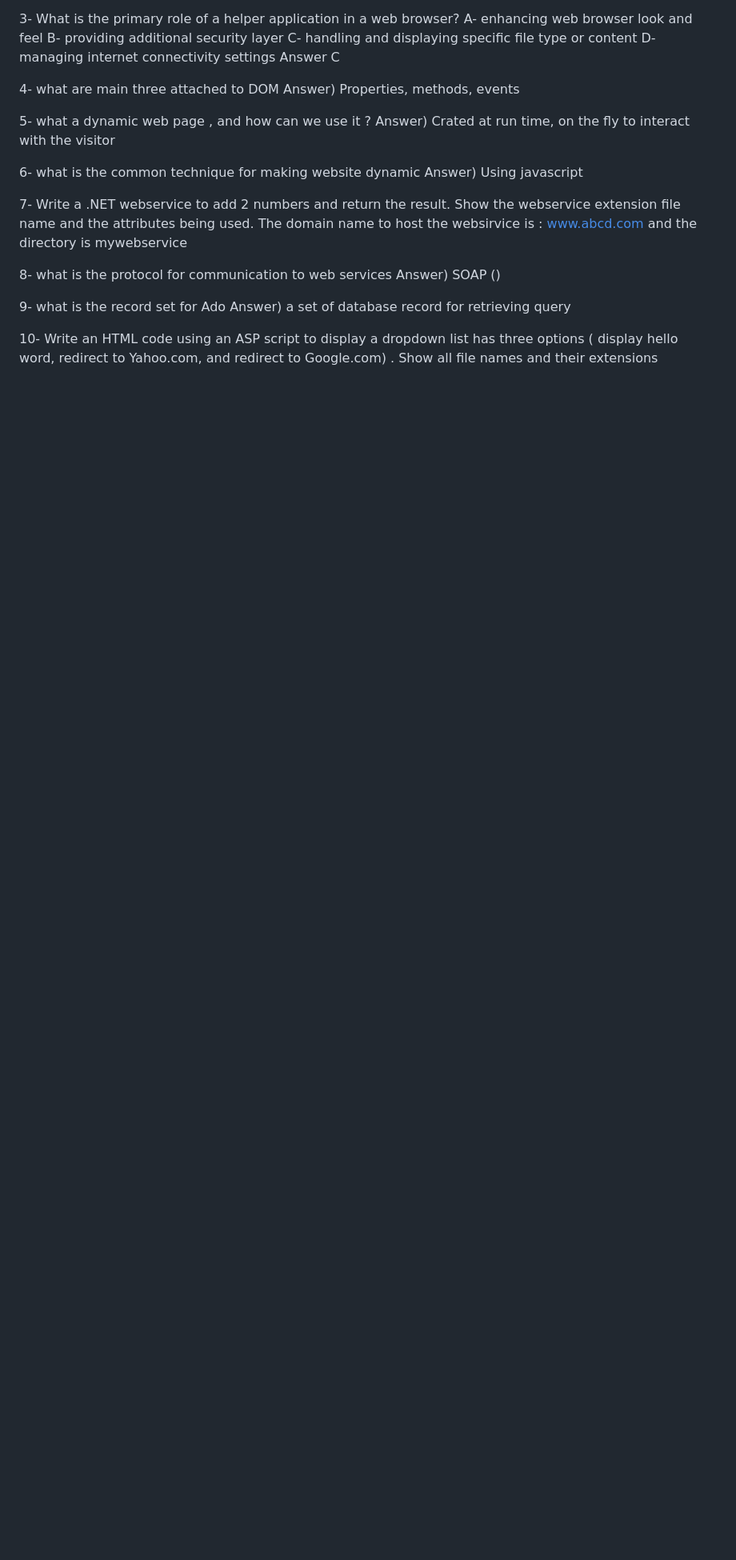
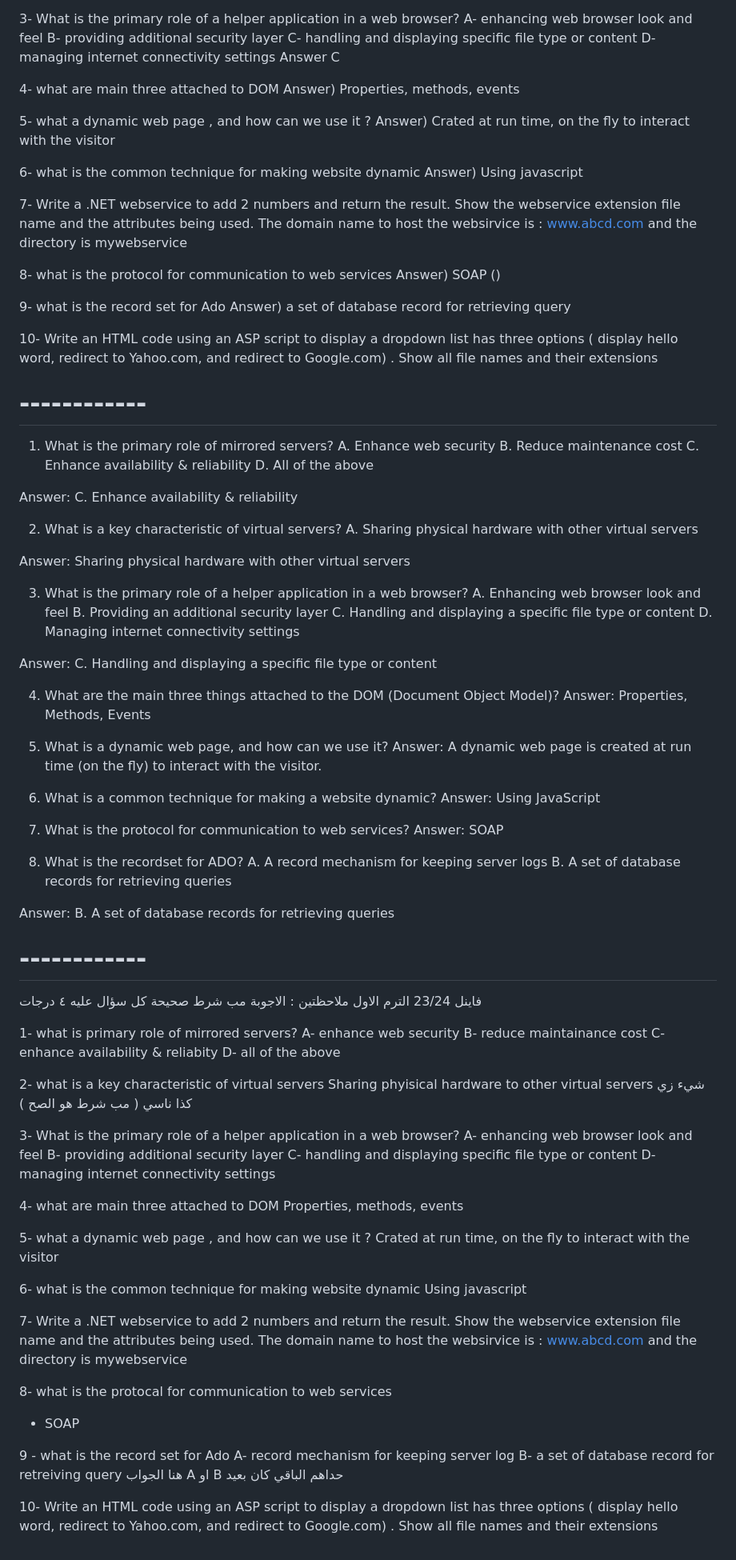
Before and after one commit to PYTHON01100100/CSC457_-INTERNET-TECHNOLOGIES-, a Markdown page: README.md, the part around the change. Shown: that part at 80% size. Drawn GitHub-style; blank space fills up the shorter version.

```diff
--- a/README.md
+++ b/README.md
@@ -83,3 +83,88 @@ Answer) a set of database record for retrieving query
 
 10- Write an HTML code using an ASP script to display a dropdown list has three options ( display hello word, redirect to Yahoo.com, and redirect to
  Google.com) . Show all file names and their extensions
+
+# ------------
+ 1. What is the primary role of mirrored servers?
+A. Enhance web security
+B. Reduce maintenance cost
+C. Enhance availability & reliability
+D. All of the above
+
+Answer: C. Enhance availability & reliability
+
+2. What is a key characteristic of virtual servers?
+A. Sharing physical hardware with other virtual servers
+
+Answer: Sharing physical hardware with other virtual servers
+
+3. What is the primary role of a helper application in a web browser?
+A. Enhancing web browser look and feel
+B. Providing an additional security layer
+C. Handling and displaying a specific file type or content
+D. Managing internet connectivity settings
+
+Answer: C. Handling and displaying a specific file type or content
+
+4. What are the main three things attached to the DOM (Document Object Model)?
+Answer: Properties, Methods, Events
+
+5. What is a dynamic web page, and how can we use it?
+Answer: A dynamic web page is created at run time (on the fly) to interact with the visitor.
+
+6. What is a common technique for making a website dynamic?
+Answer: Using JavaScript
+
+8. What is the protocol for communication to web services?
+Answer: SOAP
+
+9. What is the recordset for ADO?
+A. A record mechanism for keeping server logs
+B. A set of database records for retrieving queries
+
+Answer: B. A set of database records for retrieving queries
+
+# ------------
+فاينل 23/24 الترم الاول
+ملاحظتين :
+الاجوبة مب شرط صحيحة
+كل سؤال عليه ٤ درجات
+
+1- what is primary role of mirrored servers?
+A- enhance web security
+B- reduce maintainance cost
+C- enhance availability & reliabity
+D- all of the above
+
+2- what is a key characteristic of virtual servers
+Sharing phyisical hardware to other virtual servers
+شيء زي كذا ناسي ( مب شرط هو الصح )
+
+3- What is the primary role of a helper application in a web browser?
+A- enhancing web browser look and feel
+B- providing additional security layer
+C- handling and displaying specific file type or content
+D- managing internet connectivity settings
+
+4- what are main three attached to DOM
+Properties, methods, events
+
+5- what a dynamic web page , and how can we use it ?
+Crated at run time, on the fly to interact with the visitor
+
+6- what is the common technique for making website dynamic
+Using javascript
+
+7- Write a .NET webservice to add 2 numbers and return the result. Show the webservice extension file name and the attributes being used. The domain name to host the websirvice is : www.abcd.com and the directory is mywebservice
+
+8- what is the protocal for communication to web services
+- SOAP
+
+9 - what is the record set for Ado
+ A- record mechanism for keeping server log
+B- a set of database record for retreiving query
+هنا الجواب A او B حداهم
+الباقي كان بعيد
+
+10- Write an HTML code using an ASP script to display a dropdown list has three options ( display hello word, redirect to Yahoo.com, and redirect to
+ Google.com) . Show all file names and their extensions
```
